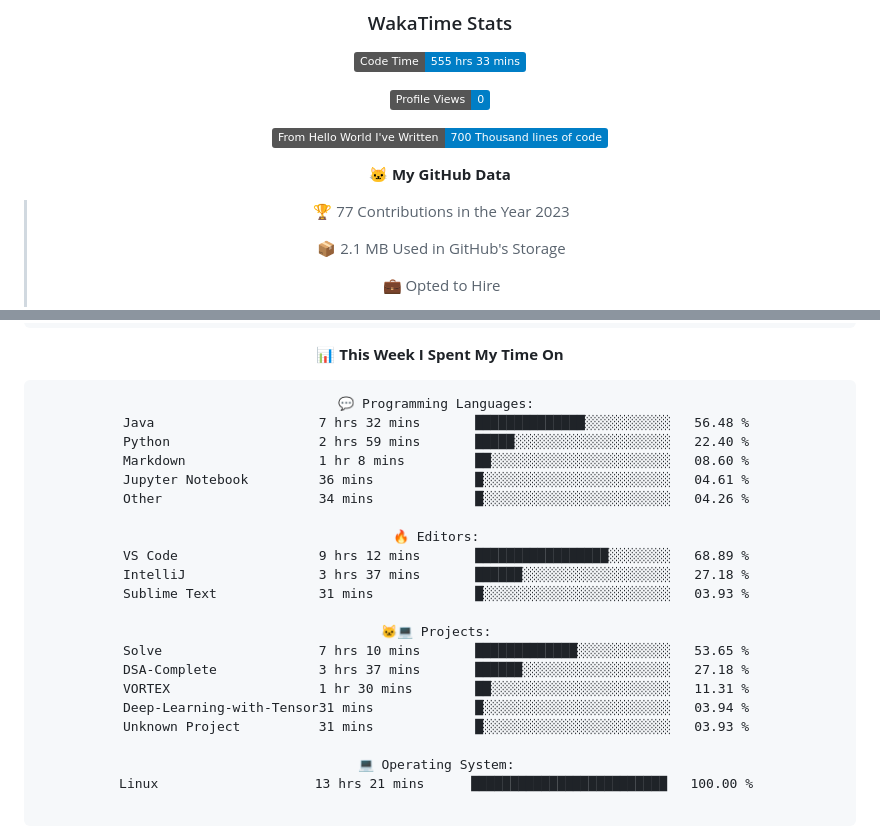
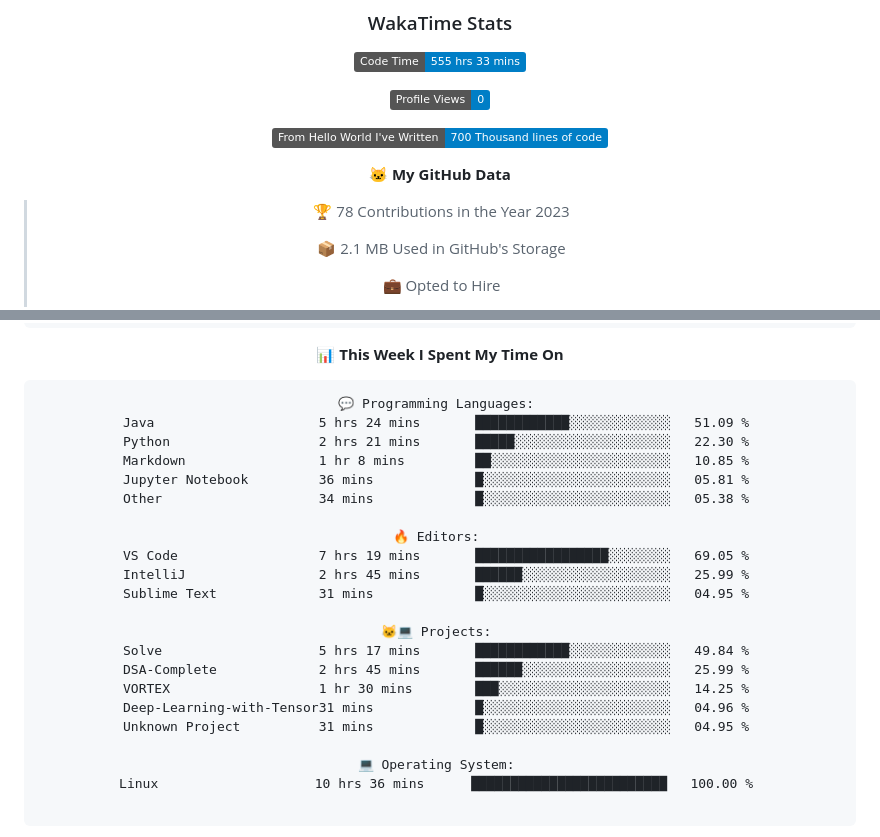
Before and after one commit to indrapaul824/indrapaul824, a Markdown page: README.md, 2 parts joined by grey strips. Rendered like a GitHub page; folded sections open; badges without logos.

Commit message:
Updated with Dev Metrics

````diff
--- a/README.md
+++ b/README.md
@@ -157,7 +157,7 @@ Domain | Technology/Tool
 
 **🐱 My GitHub Data**
 
-> 🏆 77 Contributions in the Year 2023
+> 🏆 78 Contributions in the Year 2023
  >
 > 📦 2.1 MB Used in GitHub's Storage
  >
@@ -182,26 +182,26 @@ Domain | Technology/Tool
 
 ```text
 💬 Programming Languages:
-Java                     7 hrs 32 mins       ██████████████░░░░░░░░░░░   56.48 %
-Python                   2 hrs 59 mins       █████░░░░░░░░░░░░░░░░░░░░   22.40 %
-Markdown                 1 hr 8 mins         ██░░░░░░░░░░░░░░░░░░░░░░░   08.60 %
-Jupyter Notebook         36 mins             █░░░░░░░░░░░░░░░░░░░░░░░░   04.61 %
-Other                    34 mins             █░░░░░░░░░░░░░░░░░░░░░░░░   04.26 %
+Java                     5 hrs 24 mins       ████████████░░░░░░░░░░░░░   51.09 %
+Python                   2 hrs 21 mins       █████░░░░░░░░░░░░░░░░░░░░   22.30 %
+Markdown                 1 hr 8 mins         ██░░░░░░░░░░░░░░░░░░░░░░░   10.85 %
+Jupyter Notebook         36 mins             █░░░░░░░░░░░░░░░░░░░░░░░░   05.81 %
+Other                    34 mins             █░░░░░░░░░░░░░░░░░░░░░░░░   05.38 %
 
 🔥 Editors:
-VS Code                  9 hrs 12 mins       █████████████████░░░░░░░░   68.89 %
-IntelliJ                 3 hrs 37 mins       ██████░░░░░░░░░░░░░░░░░░░   27.18 %
-Sublime Text             31 mins             █░░░░░░░░░░░░░░░░░░░░░░░░   03.93 %
+VS Code                  7 hrs 19 mins       █████████████████░░░░░░░░   69.05 %
+IntelliJ                 2 hrs 45 mins       ██████░░░░░░░░░░░░░░░░░░░   25.99 %
+Sublime Text             31 mins             █░░░░░░░░░░░░░░░░░░░░░░░░   04.95 %
 
 🐱‍💻 Projects:
-Solve                    7 hrs 10 mins       █████████████░░░░░░░░░░░░   53.65 %
-DSA-Complete             3 hrs 37 mins       ██████░░░░░░░░░░░░░░░░░░░   27.18 %
-VORTEX                   1 hr 30 mins        ██░░░░░░░░░░░░░░░░░░░░░░░   11.31 %
-Deep-Learning-with-Tensor31 mins             █░░░░░░░░░░░░░░░░░░░░░░░░   03.94 %
-Unknown Project          31 mins             █░░░░░░░░░░░░░░░░░░░░░░░░   03.93 %
+Solve                    5 hrs 17 mins       ████████████░░░░░░░░░░░░░   49.84 %
+DSA-Complete             2 hrs 45 mins       ██████░░░░░░░░░░░░░░░░░░░   25.99 %
+VORTEX                   1 hr 30 mins        ███░░░░░░░░░░░░░░░░░░░░░░   14.25 %
+Deep-Learning-with-Tensor31 mins             █░░░░░░░░░░░░░░░░░░░░░░░░   04.96 %
+Unknown Project          31 mins             █░░░░░░░░░░░░░░░░░░░░░░░░   04.95 %
 
 💻 Operating System:
-Linux                    13 hrs 21 mins      █████████████████████████   100.00 %
+Linux                    10 hrs 36 mins      █████████████████████████   100.00 %
 
 ```
 
````
Also changed, not shown: other parts of README.md (+1 -1 lines).
